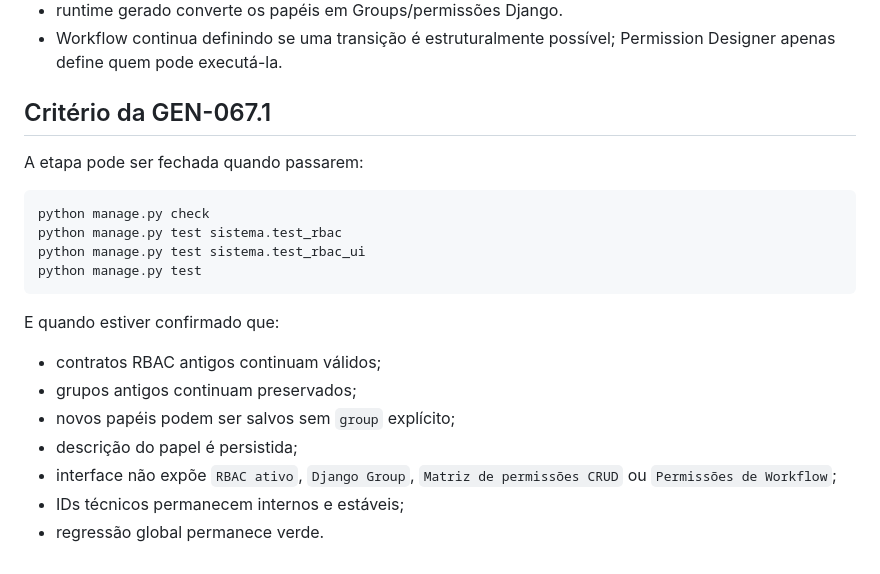
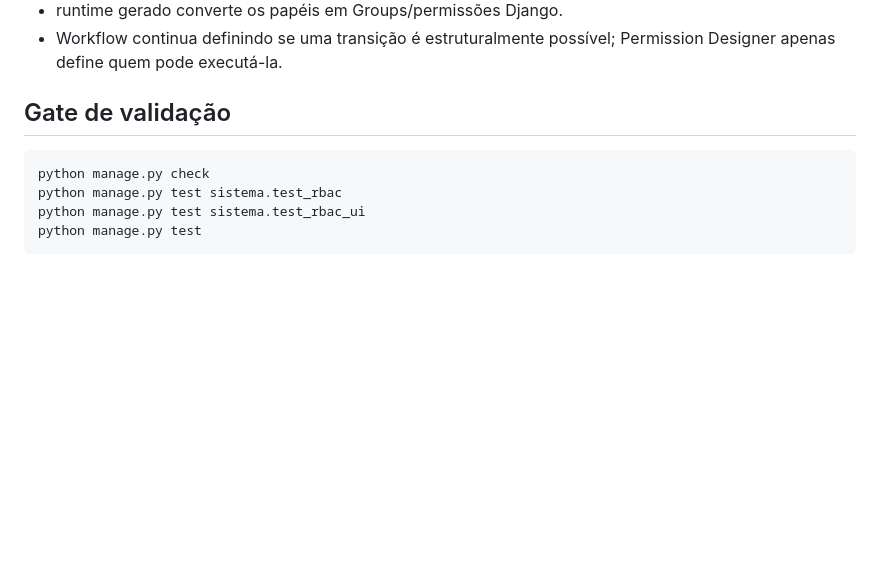
Before and after one commit to alexandre-ronald/gerador_sistema, a Markdown page: docs/GEN-067-permission-designer-2.md, the part around one of its changes. Rendered like a GitHub page; blank space fills up the shorter version.

````diff
--- a/docs/GEN-067-permission-designer-2.md
+++ b/docs/GEN-067-permission-designer-2.md
@@ -82,9 +160,7 @@ IDs continuam estáveis. Alterar o nome visual de um papel não deve reescrever
 - runtime gerado converte os papéis em Groups/permissões Django.
 - Workflow continua definindo se uma transição é estruturalmente possível; Permission Designer apenas define quem pode executá-la.
 
-## Critério da GEN-067.1
-
-A etapa pode ser fechada quando passarem:
+## Gate de validação
 
 ```text
 python manage.py check
@@ -92,13 +168,3 @@ python manage.py test sistema.test_rbac
 python manage.py test sistema.test_rbac_ui
 python manage.py test
 ```
-
-E quando estiver confirmado que:
-
-- contratos RBAC antigos continuam válidos;
-- grupos antigos continuam preservados;
-- novos papéis podem ser salvos sem `group` explícito;
-- descrição do papel é persistida;
-- interface não expõe `RBAC ativo`, `Django Group`, `Matriz de permissões CRUD` ou `Permissões de Workflow`;
-- IDs técnicos permanecem internos e estáveis;
-- regressão global permanece verde.
````
Also changed, not shown: other parts of docs/GEN-067-permission-designer-2.md (+79 -1 lines).
